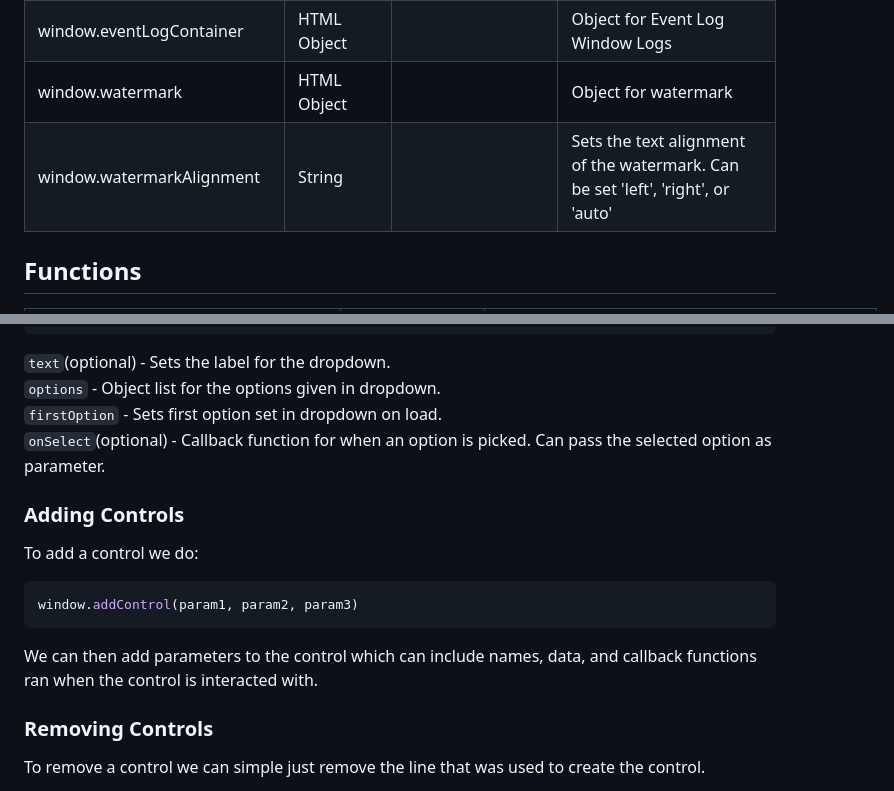
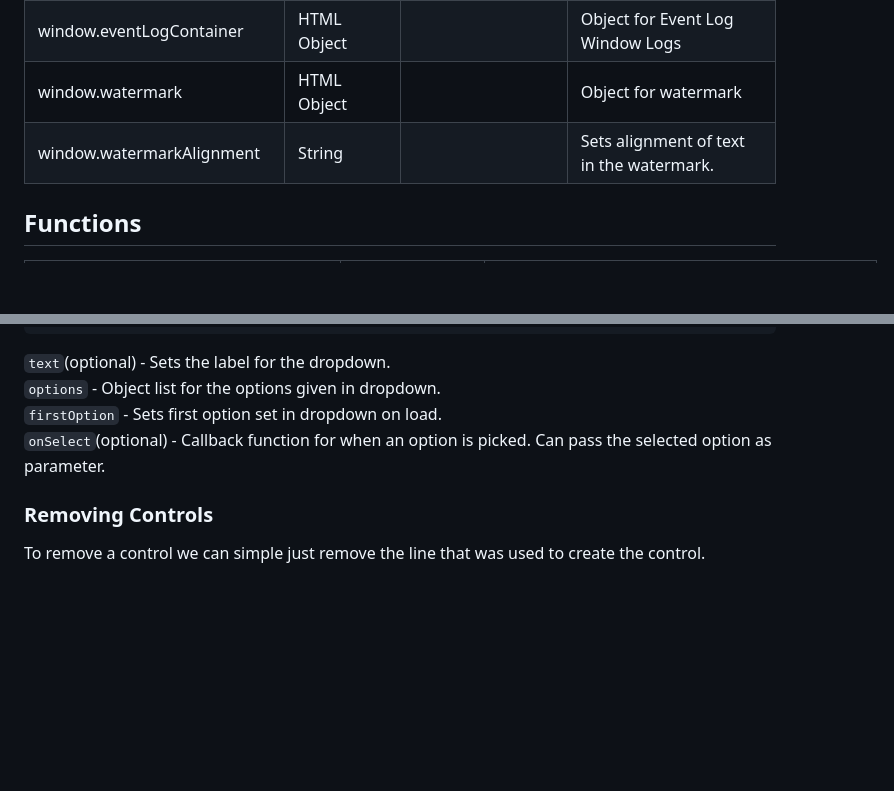
Before and after one commit to notInori/JS-UI-Library, a Markdown page: Documentation.md, 2 parts joined by grey strips. Rendered like a GitHub page; blank space fills up the shorter version.

````diff
--- a/Documentation.md
+++ b/Documentation.md
@@ -50,7 +50,7 @@
 | window.eventLogWindow    | HTML Object     |                                                       | Object for Event Log Window                                                                                                 |
 | window.eventLogContainer | HTML Object     |                                                       | Object for Event Log Window Logs                                                                                            |
 | window.watermark         | HTML Object     |                                                       | Object for watermark                                                                                                        |
-|window.watermarkAlignment | String          |                                                       | Sets the text alignment of the watermark. Can be set 'left', 'right', or 'auto'
+|window.watermarkAlignment | String          |                                                       | Sets alignment of text in the watermark.
 
 ## Functions
 | Function                                                                          | Purpose                                          | Usage                                      |
@@ -191,15 +200,6 @@ window.addDropdown(text, options,firstOption, onSelect)
 `firstOption` - Sets first option set in dropdown on load.
 `onSelect`(optional) - Callback function for when an option is picked. Can pass the selected option as parameter.
 
-### Adding Controls
-
-To add a control we do:
-```js
-window.addControl(param1, param2, param3)
-```
-
-We can then add parameters to the control which can include names, data, and callback functions ran when the control is interacted with.
-
 ### Removing Controls
 
 To remove a control we can simple just remove the line that was used to create the control.
````
Also changed, not shown: other parts of Documentation.md (+29 -20 lines).
